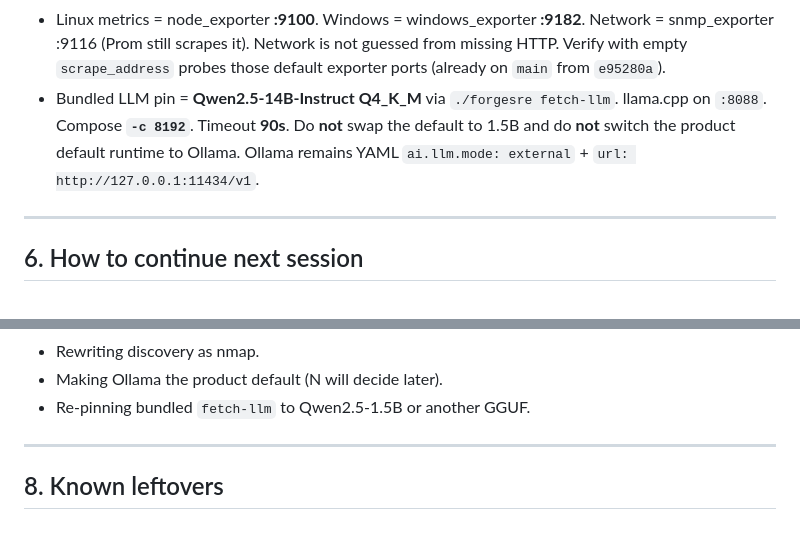
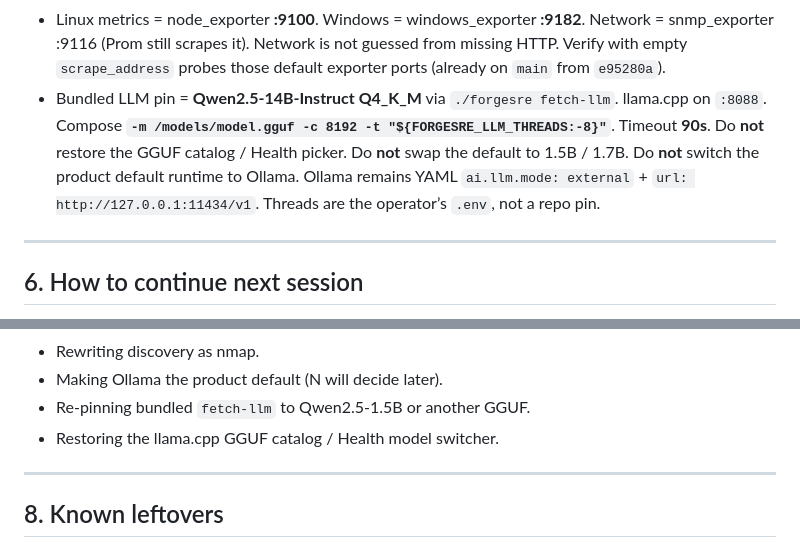
Before and after one commit to nsimic2022/forgesre, a Markdown page: docs/continuation.md, 2 parts joined by grey strips. Rendered like a GitHub page.

```diff
--- a/docs/continuation.md
+++ b/docs/continuation.md
@@ -107,7 +113,7 @@ These already work on `main`. Do not “fix” them unless N asks.
 - The lab SMTP catcher is gone. Do not add one.
 - Verify hops: ICMP, PORT, FAMILY, PROM, TARGET, SERIES, AM, CORE, RCA, LLM. LLM SKIP: verify does not invoke the LLM. Reachability: ping **green** ICMP ok; **yellow** ICMP fail but exporter/SNMP ok; **red** both fail. ICMP is not TCP 22.
 - Linux metrics = node_exporter **:9100**. Windows = windows_exporter **:9182**. Network = snmp_exporter :9116 (Prom still scrapes it). Network is not guessed from missing HTTP. Verify with empty `scrape_address` probes those default exporter ports (already on `main` from `e95280a`).
-- Bundled LLM pin = **Qwen2.5-14B-Instruct Q4_K_M** via `./forgesre fetch-llm`. llama.cpp on `:8088`. Compose **`-c 8192`**. Timeout **90s**. Do **not** swap the default to 1.5B and do **not** switch the product default runtime to Ollama. Ollama remains YAML `ai.llm.mode: external` + `url: http://127.0.0.1:11434/v1`.
+- Bundled LLM pin = **Qwen2.5-14B-Instruct Q4_K_M** via `./forgesre fetch-llm`. llama.cpp on `:8088`. Compose **`-m /models/model.gguf -c 8192 -t "${FORGESRE_LLM_THREADS:-8}"`**. Timeout **90s**. Do **not** restore the GGUF catalog / Health picker. Do **not** swap the default to 1.5B / 1.7B. Do **not** switch the product default runtime to Ollama. Ollama remains YAML `ai.llm.mode: external` + `url: http://127.0.0.1:11434/v1`. Threads are the operator’s `.env`, not a repo pin.
 
 ---
 
@@ -142,6 +148,7 @@ Do not start these unless N asks:
 - Rewriting discovery as nmap.
 - Making Ollama the product default (N will decide later).
 - Re-pinning bundled `fetch-llm` to Qwen2.5-1.5B or another GGUF.
+- Restoring the llama.cpp GGUF catalog / Health model switcher.
 
 ---
 
```
Also changed, not shown: other parts of docs/continuation.md (+23 -17 lines).
